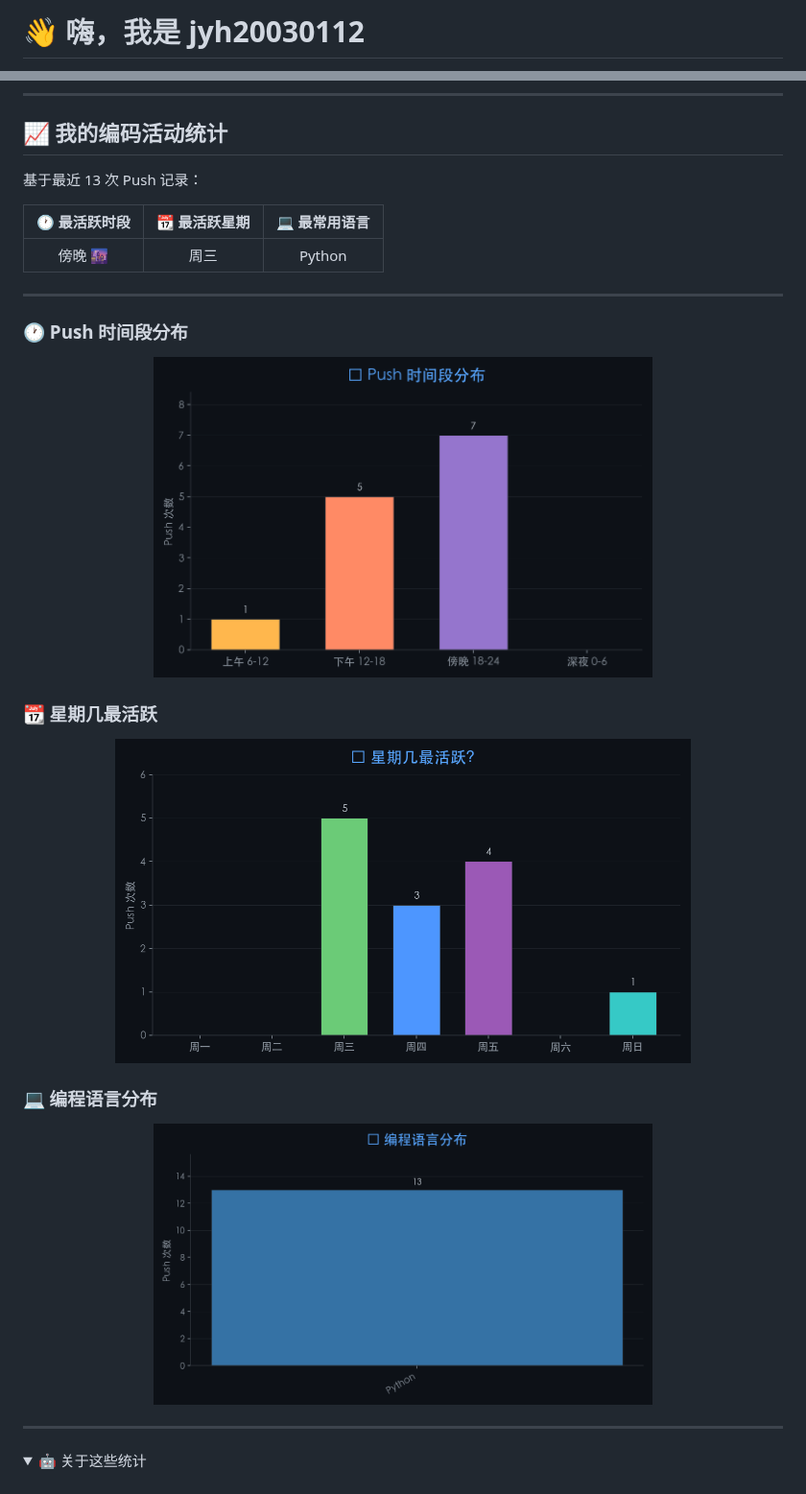
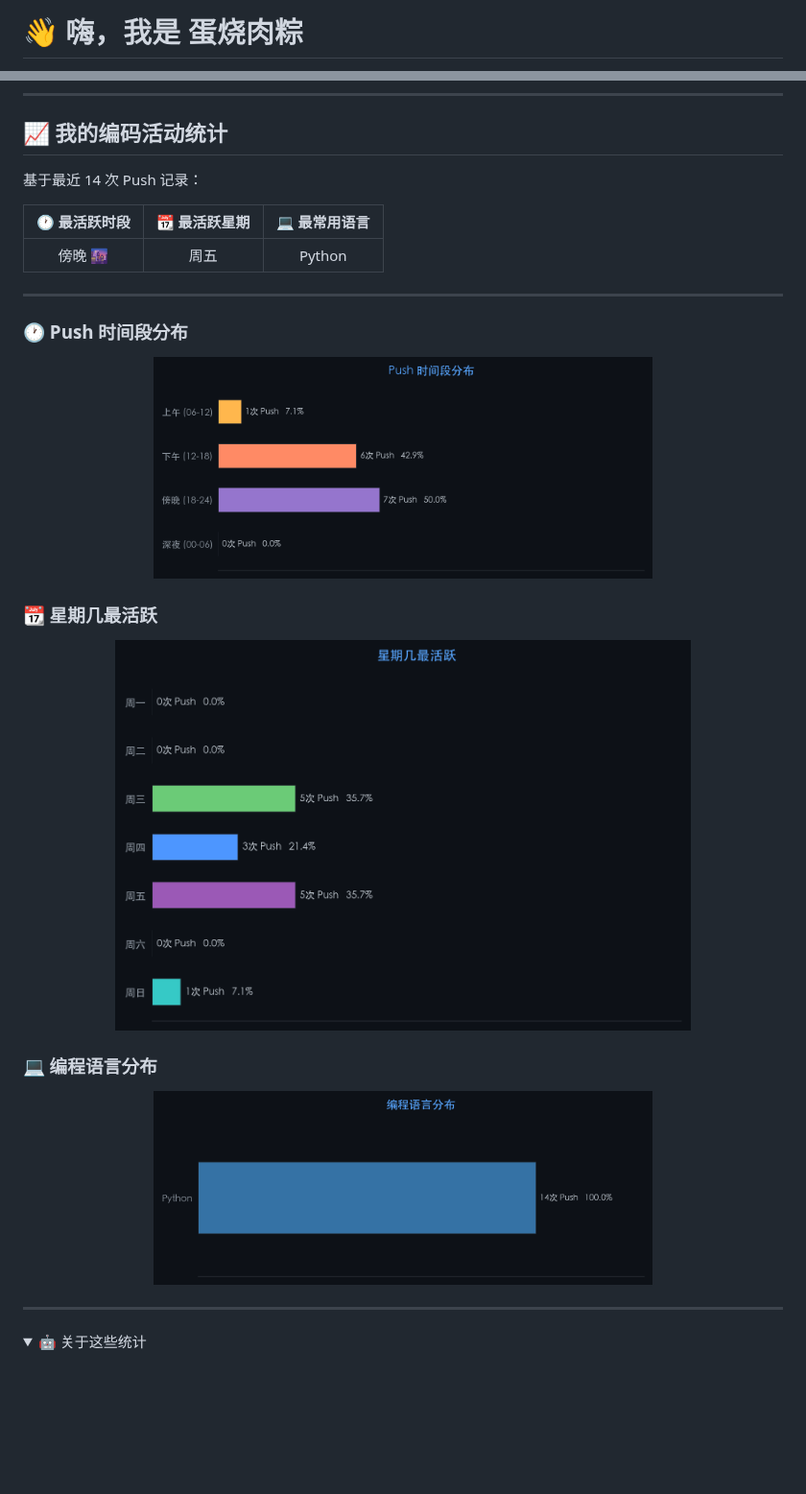
Before and after one commit to jyh20030112/jyh20030112, a Markdown page: README.md, 2 parts joined by grey strips. Shown at 96% size. Drawn GitHub-style; pictures changed too: assets/language_distribution.png, assets/time_distribution.png, assets/weekday_distribution.png; folded sections open; blank space fills up the shorter version.

```diff
--- a/README.md
+++ b/README.md
@@ -1,2 +1,2 @@
-# 👋 嗨，我是 jyh20030112
+# 👋 嗨，我是 蛋烧肉粽
 
@@ -6,11 +6,11 @@
 
 ## 📈 我的编码活动统计
 
-基于最近 13 次 Push 记录：
+基于最近 14 次 Push 记录：
 
 | 🕐 最活跃时段 | 📆 最活跃星期 | 💻 最常用语言 |
 |:---:|:---:|:---:|
-| 傍晚 🌆 | 周三 | Python |
+| 傍晚 🌆 | 周五 | Python |
 
 ---
 
```
Also changed, not shown: other parts of README.md (+1 -1 lines), 1 other file.
